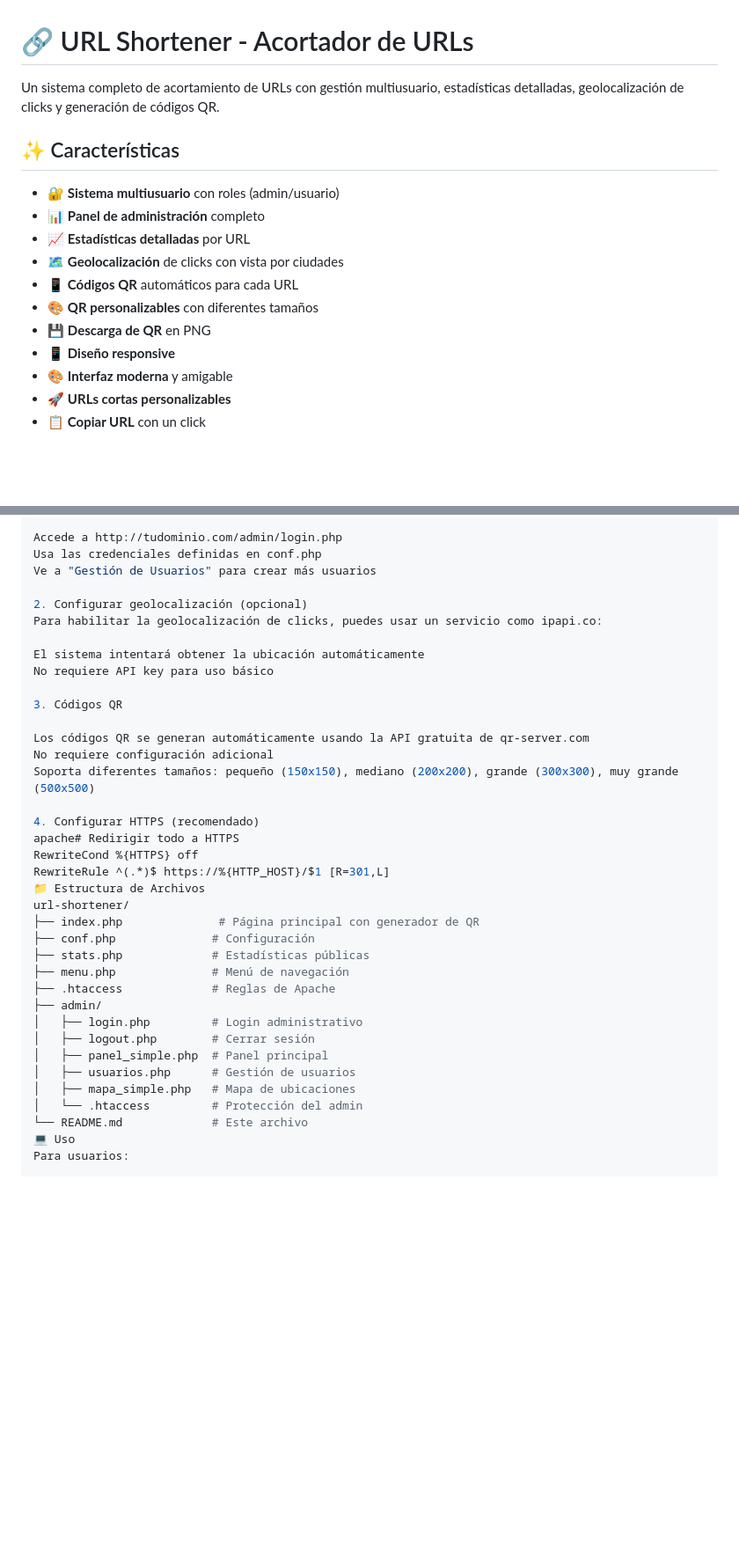
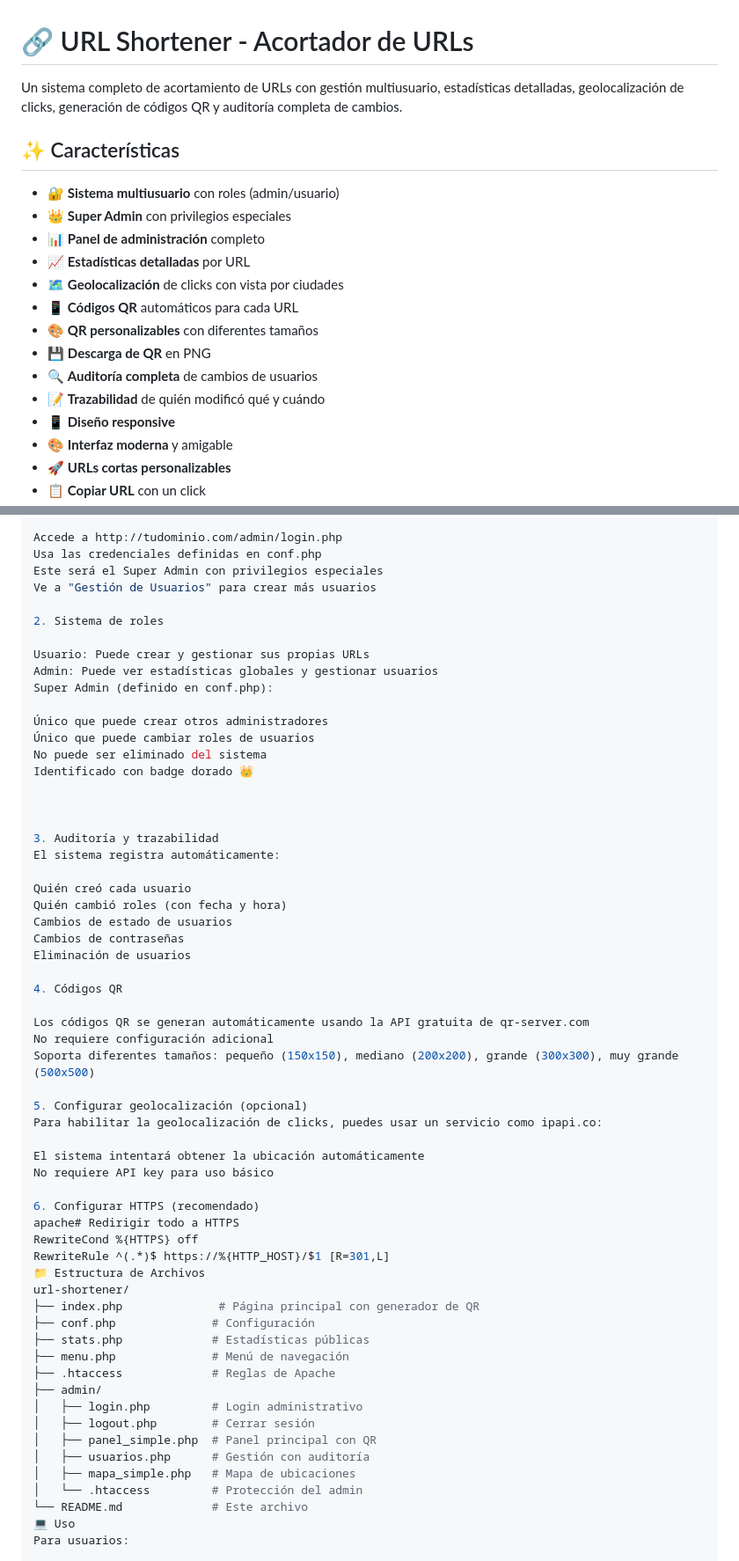
Before and after one commit to verkoven/URLSortener, a Markdown page: README.md, 2 parts joined by grey strips. Shown at 88% size. Drawn GitHub-style; blank space fills up the shorter version.

```diff
--- a/README.md
+++ b/README.md
@@ -1,16 +1,19 @@
 # 🔗 URL Shortener - Acortador de URLs
 
-Un sistema completo de acortamiento de URLs con gestión multiusuario, estadísticas detalladas, geolocalización de clicks y generación de códigos QR.
+Un sistema completo de acortamiento de URLs con gestión multiusuario, estadísticas detalladas, geolocalización de clicks, generación de códigos QR y auditoría completa de cambios.
 
 ## ✨ Características
 
 - 🔐 **Sistema multiusuario** con roles (admin/usuario)
+- 👑 **Super Admin** con privilegios especiales
 - 📊 **Panel de administración** completo
 - 📈 **Estadísticas detalladas** por URL
 - 🗺️ **Geolocalización** de clicks con vista por ciudades
 - 📱 **Códigos QR** automáticos para cada URL
 - 🎨 **QR personalizables** con diferentes tamaños
 - 💾 **Descarga de QR** en PNG
+- 🔍 **Auditoría completa** de cambios de usuarios
+- 📝 **Trazabilidad** de quién modificó qué y cuándo
 - 📱 **Diseño responsive**
 - 🎨 **Interfaz moderna** y amigable
 - 🚀 **URLs cortas personalizables**
@@ -151,21 +172,44 @@ chown -R www-data:www-data .
 
 Accede a http://tudominio.com/admin/login.php
 Usa las credenciales definidas en conf.php
+Este será el Super Admin con privilegios especiales
 Ve a "Gestión de Usuarios" para crear más usuarios
 
-2. Configurar geolocalización (opcional)
+2. Sistema de roles
+
+Usuario: Puede crear y gestionar sus propias URLs
+Admin: Puede ver estadísticas globales y gestionar usuarios
+Super Admin (definido en conf.php):
+
+Único que puede crear otros administradores
+Único que puede cambiar roles de usuarios
+No puede ser eliminado del sistema
+Identificado con badge dorado 👑
+
+
+
+3. Auditoría y trazabilidad
+El sistema registra automáticamente:
+
+Quién creó cada usuario
+Quién cambió roles (con fecha y hora)
+Cambios de estado de usuarios
+Cambios de contraseñas
+Eliminación de usuarios
+
+4. Códigos QR
+
+Los códigos QR se generan automáticamente usando la API gratuita de qr-server.com
+No requiere configuración adicional
+Soporta diferentes tamaños: pequeño (150x150), mediano (200x200), grande (300x300), muy grande (500x500)
+
+5. Configurar geolocalización (opcional)
 Para habilitar la geolocalización de clicks, puedes usar un servicio como ipapi.co:
 
 El sistema intentará obtener la ubicación automáticamente
 No requiere API key para uso básico
 
-3. Códigos QR
-
-Los códigos QR se generan automáticamente usando la API gratuita de qr-server.com
-No requiere configuración adicional
-Soporta diferentes tamaños: pequeño (150x150), mediano (200x200), grande (300x300), muy grande (500x500)
-
-4. Configurar HTTPS (recomendado)
+6. Configurar HTTPS (recomendado)
 apache# Redirigir todo a HTTPS
 RewriteCond %{HTTPS} off
 RewriteRule ^(.*)$ https://%{HTTP_HOST}/$1 [R=301,L]
@@ -179,8 +223,8 @@ url-shortener/
 ├── admin/
 │   ├── login.php         # Login administrativo
 │   ├── logout.php        # Cerrar sesión
-│   ├── panel_simple.php  # Panel principal
-│   ├── usuarios.php      # Gestión de usuarios
+│   ├── panel_simple.php  # Panel principal con QR
+│   ├── usuarios.php      # Gestión con auditoría
 │   ├── mapa_simple.php   # Mapa de ubicaciones
 │   └── .htaccess         # Protección del admin
 └── README.md             # Este archivo
```
Also changed, not shown: other parts of README.md (+40 -3 lines).
